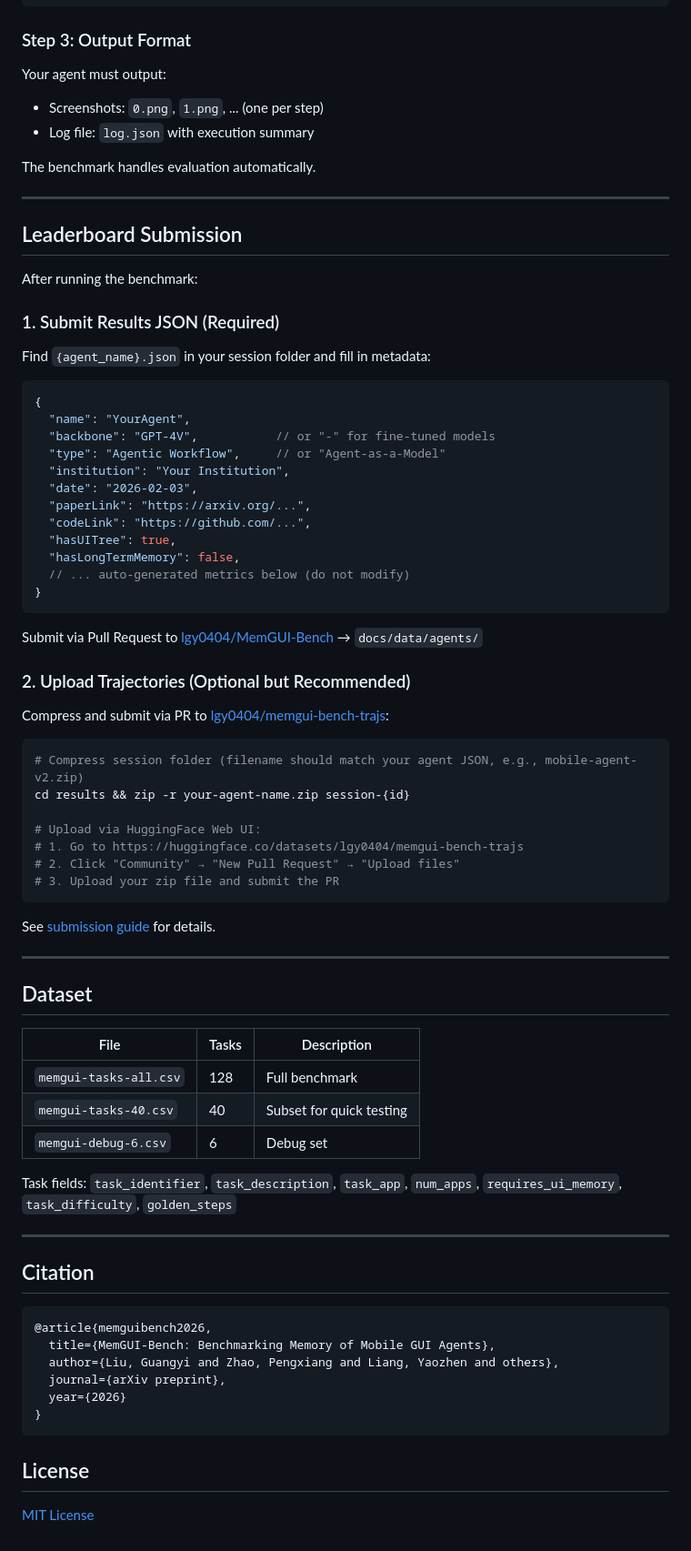
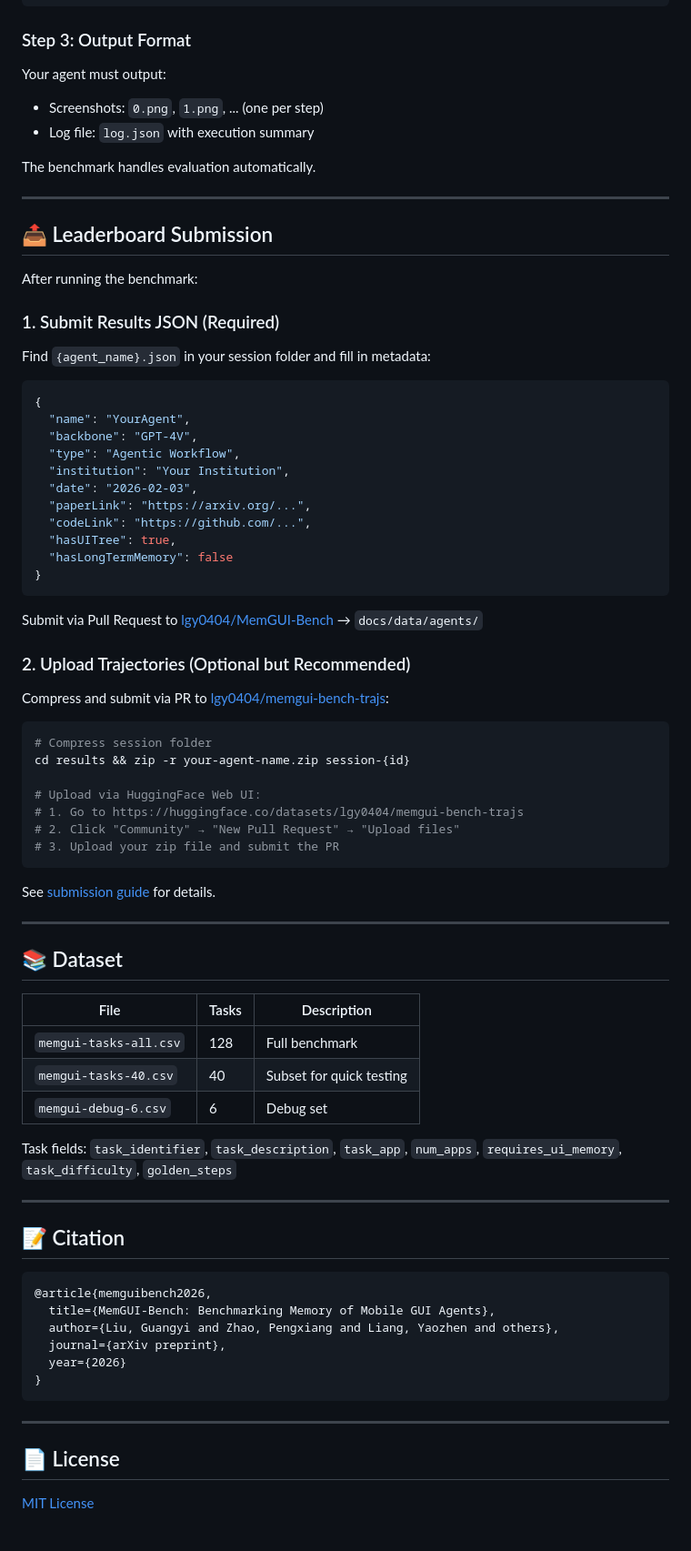
Before and after one commit to janeyujie/MemGUI-Bench, a Markdown page: README.md, the part around one of its changes. Shown at 91% size. Drawn GitHub-style.

````diff
--- a/README.md
+++ b/README.md
@@ -248,7 +300,6 @@ class MyAgent(AndroidWorldAgent):
 ### Step 3: Output Format
 
 Your agent must output:
-
 - Screenshots: `0.png`, `1.png`, ... (one per step)
 - Log file: `log.json` with execution summary
 
@@ -256,7 +307,7 @@ The benchmark handles evaluation automatically.
 
 ---
 
-## Leaderboard Submission
+## 📤 Leaderboard Submission
 
 After running the benchmark:
 
@@ -267,15 +318,14 @@ Find `{agent_name}.json` in your session folder and fill in metadata:
 ```json
 {
   "name": "YourAgent",
-  "backbone": "GPT-4V",           // or "-" for fine-tuned models
-  "type": "Agentic Workflow",     // or "Agent-as-a-Model"
+  "backbone": "GPT-4V",
+  "type": "Agentic Workflow",
   "institution": "Your Institution",
   "date": "2026-02-03",
   "paperLink": "https://arxiv.org/...",
   "codeLink": "https://github.com/...",
   "hasUITree": true,
-  "hasLongTermMemory": false,
-  // ... auto-generated metrics below (do not modify)
+  "hasLongTermMemory": false
 }
 ```
 
@@ -286,7 +336,7 @@ Submit via Pull Request to [lgy0404/MemGUI-Bench](https://github.com/lgy0404/Mem
 Compress and submit via PR to [lgy0404/memgui-bench-trajs](https://huggingface.co/datasets/lgy0404/memgui-bench-trajs):
 
 ```bash
-# Compress session folder (filename should match your agent JSON, e.g., mobile-agent-v2.zip)
+# Compress session folder
 cd results && zip -r your-agent-name.zip session-{id}
 
 # Upload via HuggingFace Web UI:
@@ -299,19 +349,19 @@ See [submission guide](https://lgy0404.github.io/MemGUI-Bench/submission.html) f
 
 ---
 
-## Dataset
+## 📚 Dataset
 
-| File                     | Tasks | Description              |
-| ------------------------ | ----- | ------------------------ |
-| `memgui-tasks-all.csv` | 128   | Full benchmark           |
-| `memgui-tasks-40.csv`  | 40    | Subset for quick testing |
-| `memgui-debug-6.csv`   | 6     | Debug set                |
+| File | Tasks | Description |
+|------|-------|-------------|
+| `memgui-tasks-all.csv` | 128 | Full benchmark |
+| `memgui-tasks-40.csv` | 40 | Subset for quick testing |
+| `memgui-debug-6.csv` | 6 | Debug set |
 
 Task fields: `task_identifier`, `task_description`, `task_app`, `num_apps`, `requires_ui_memory`, `task_difficulty`, `golden_steps`
 
 ---
 
-## Citation
+## 📝 Citation
 
 ```bibtex
 @article{memguibench2026,
@@ -322,6 +372,8 @@ Task fields: `task_identifier`, `task_description`, `task_app`, `num_apps`, `req
 }
 ```
 
-## License
+---
+
+## 📄 License
 
 [MIT License](LICENSE)
````
Also changed, not shown: other parts of README.md (+83 -31 lines).
